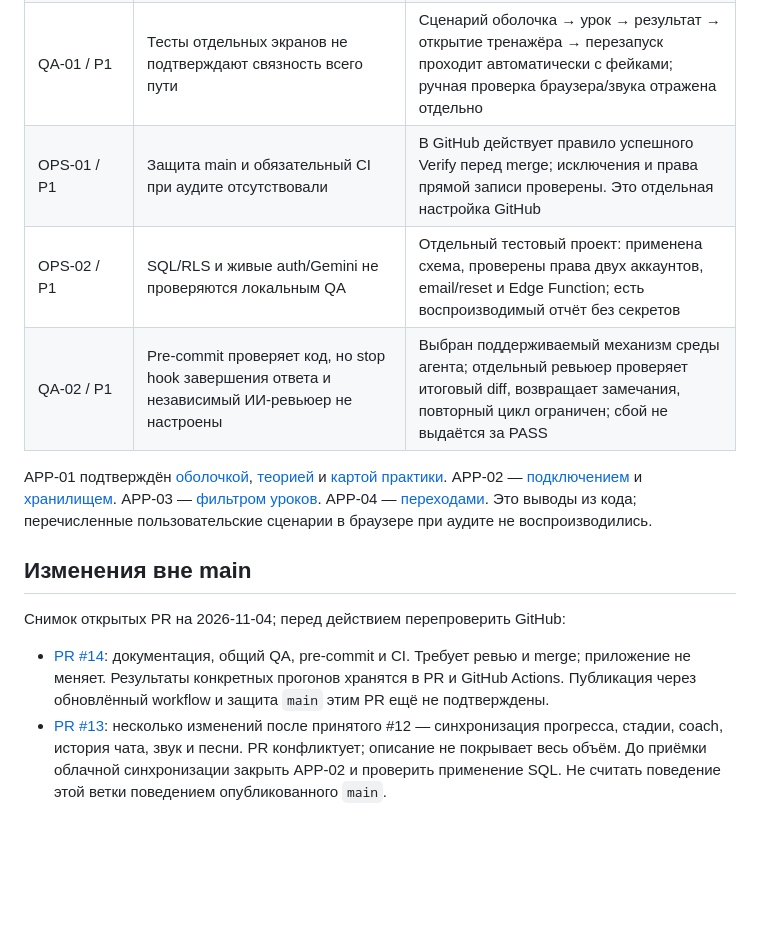
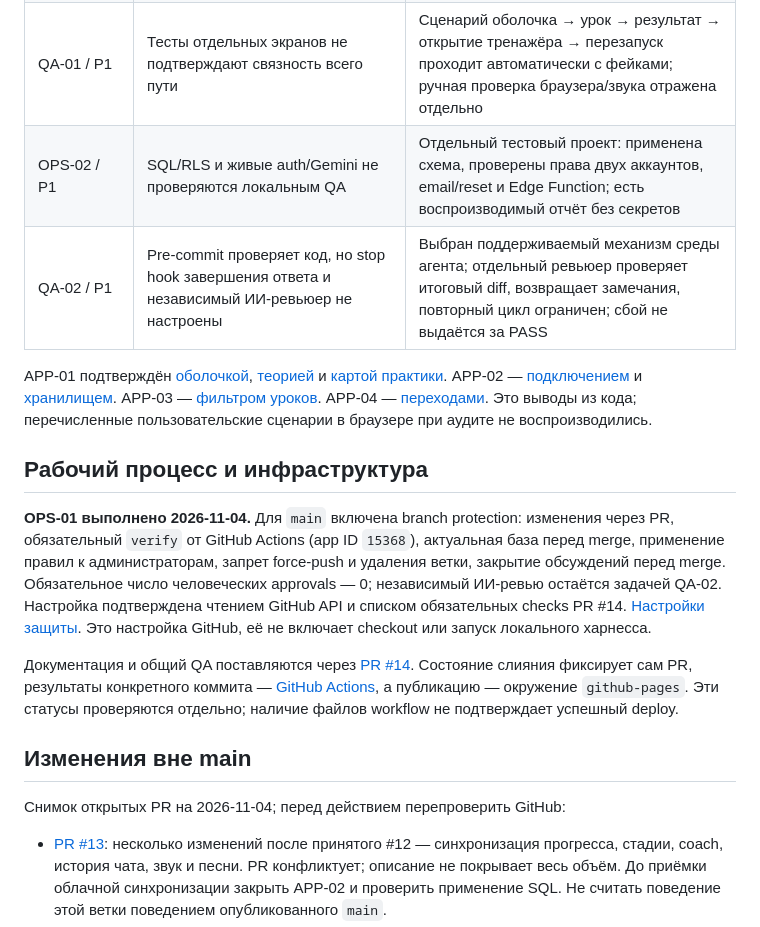
Before and after one commit to axmadjan-777/solfege_app, a Markdown page: docs/product_roadmap.md, the part around the change. GitHub-like rendering; blank space fills up the shorter version.

Commit message:
Зафиксировать защиту main и источники статуса поставки

```diff
--- a/docs/product_roadmap.md
+++ b/docs/product_roadmap.md
@@ -27,7 +27,6 @@
 | APP-03 / P1 | Заявленный состав MVP и текущая карта разошлись: уровни 5–11 показаны шире списка 56 | Согласована граница релиза; для каждого включённого урока/стадии есть проверяемый маршрут; отложенные явно обозначены и не запускаются как принятые |
 | APP-04 / P1 | Карта/переходы тренажёров используют стартовые сценарии; наличие генераторов не подтверждает доступность всех стадий | Проверены фактический вход, выбор стадии, задания по её параметрам, запись, повторное открытие; таблица покрытия связывает IDs каталога с проверками |
 | QA-01 / P1 | Тесты отдельных экранов не подтверждают связность всего пути | Сценарий оболочка → урок → результат → открытие тренажёра → перезапуск проходит автоматически с фейками; ручная проверка браузера/звука отражена отдельно |
-| OPS-01 / P1 | Защита main и обязательный CI при аудите отсутствовали | В GitHub действует правило успешного Verify перед merge; исключения и права прямой записи проверены. Это отдельная настройка GitHub |
 | OPS-02 / P1 | SQL/RLS и живые auth/Gemini не проверяются локальным QA | Отдельный тестовый проект: применена схема, проверены права двух аккаунтов, email/reset и Edge Function; есть воспроизводимый отчёт без секретов |
 | QA-02 / P1 | Pre-commit проверяет код, но stop hook завершения ответа и независимый ИИ-ревьюер не настроены | Выбран поддерживаемый механизм среды агента; отдельный ревьюер проверяет итоговый diff, возвращает замечания, повторный цикл ограничен; сбой не выдаётся за PASS |
 
@@ -41,14 +40,28 @@ APP-04 — [переходами](../lib/features/practice/screens/practice_foll
 Это выводы из кода; перечисленные пользовательские сценарии в браузере при аудите
 не воспроизводились.
 
+## Рабочий процесс и инфраструктура
+
+**OPS-01 выполнено 2026-11-04.** Для `main` включена branch protection:
+изменения через PR, обязательный `verify` от GitHub Actions (app ID `15368`),
+актуальная база перед merge, применение правил к администраторам, запрет
+force-push и удаления ветки, закрытие обсуждений перед merge. Обязательное
+число человеческих approvals — 0; независимый ИИ-ревью остаётся задачей QA-02.
+Настройка подтверждена чтением GitHub API и списком обязательных checks PR #14.
+[Настройки защиты](https://github.com/axmadjan-777/solfege_app/settings/branches).
+Это настройка GitHub, её не включает checkout или запуск локального харнесса.
+
+Документация и общий QA поставляются через
+[PR #14](https://github.com/axmadjan-777/solfege_app/pull/14). Состояние слияния
+фиксирует сам PR, результаты конкретного коммита —
+[GitHub Actions](https://github.com/axmadjan-777/solfege_app/actions), а публикацию —
+окружение `github-pages`. Эти статусы проверяются отдельно; наличие файлов
+workflow не подтверждает успешный deploy.
+
 ## Изменения вне main
 
 Снимок открытых PR на 2026-11-04; перед действием перепроверить GitHub:
 
-- [PR #14](https://github.com/axmadjan-777/solfege_app/pull/14): документация,
-  общий QA, pre-commit и CI. Требует ревью и merge; приложение не меняет.
-  Результаты конкретных прогонов хранятся в PR и GitHub Actions. Публикация
-  через обновлённый workflow и защита `main` этим PR ещё не подтверждены.
 - [PR #13](https://github.com/axmadjan-777/solfege_app/pull/13): несколько изменений
   после принятого #12 — синхронизация прогресса, стадии, coach, история чата,
   звук и песни. PR конфликтует; описание не покрывает весь объём. До приёмки
```
Also changed, not shown: docs/architecture.md (+2 -2 lines), docs/decisions.md (+7 -6 lines).
